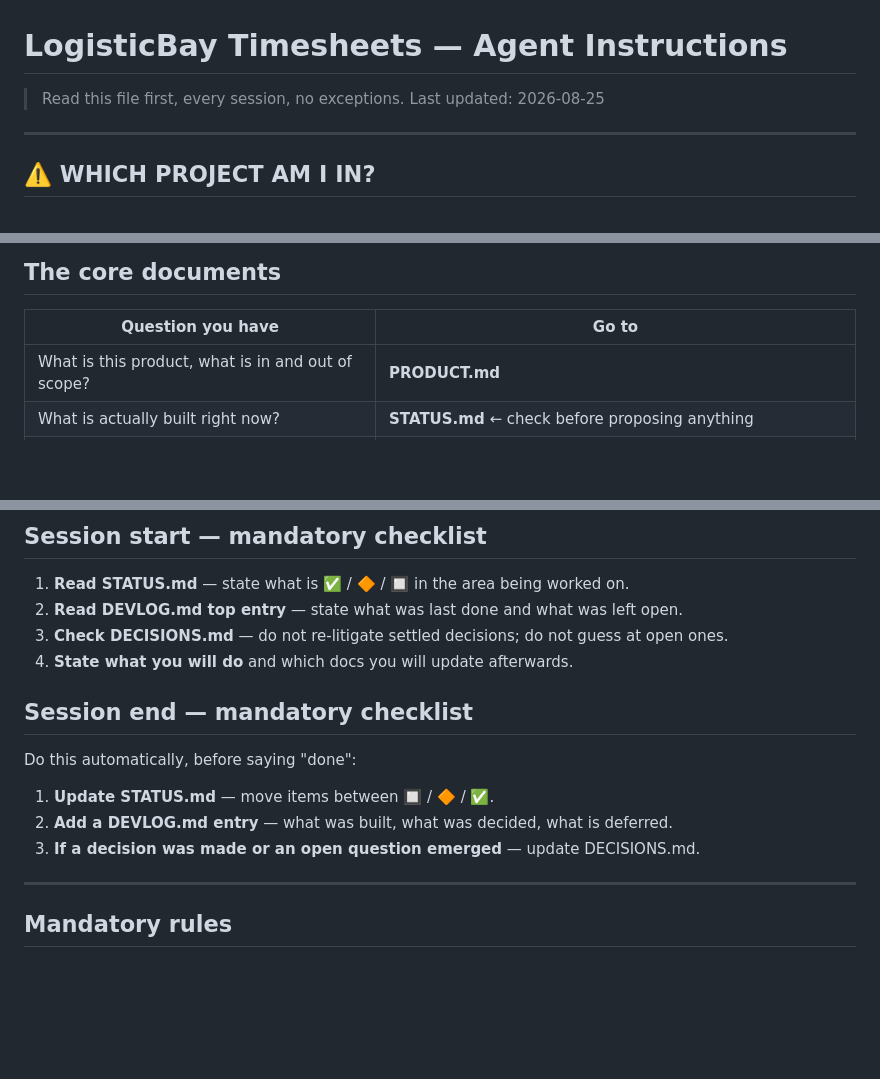
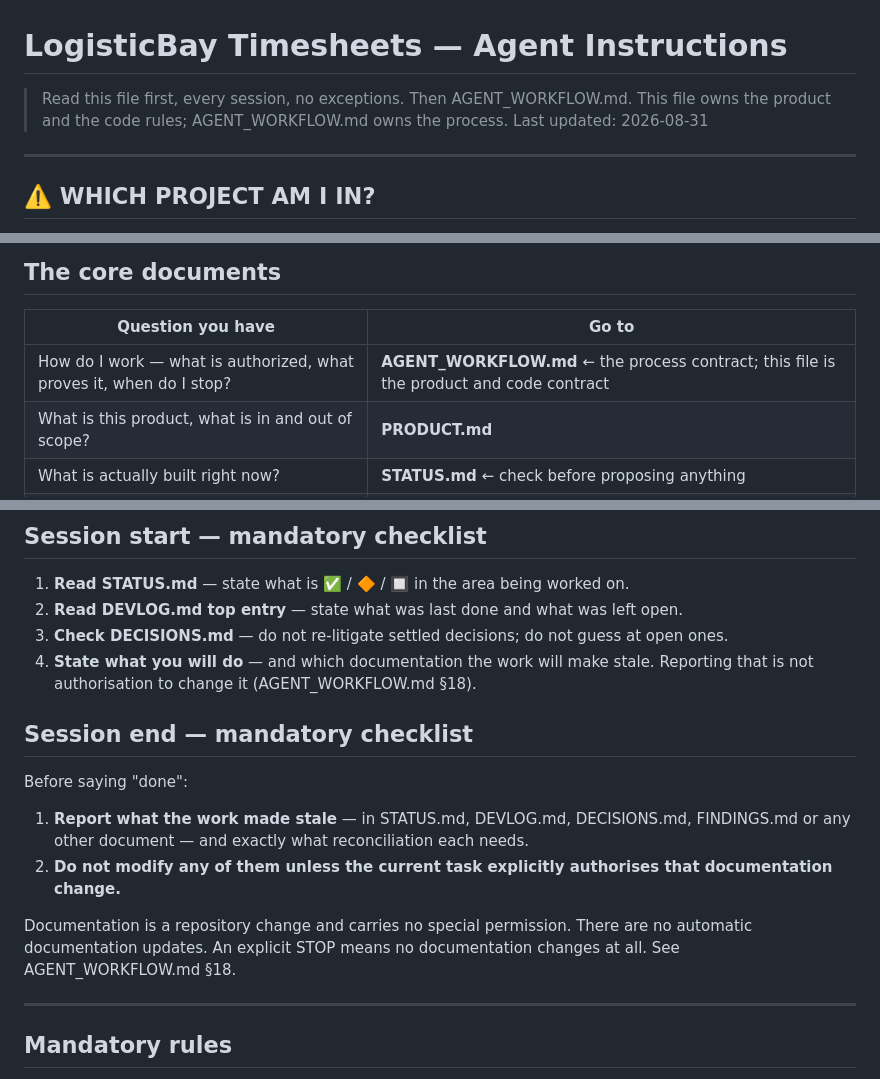
Before and after one commit to Q25ltd/LB-Timesheet, a Markdown page: CLAUDE.md, 3 parts joined by grey strips. Drawn GitHub-style; blank space fills up the shorter version.

Commit message:
docs: standardize coding agent workflow
Co-Authored-By: Claude Opus 5 <noreply@anthropic.com>

```diff
--- a/CLAUDE.md
+++ b/CLAUDE.md
@@ -1,7 +1,8 @@
 # LogisticBay Timesheets — Agent Instructions
 
-> Read this file first, every session, no exceptions.
-> Last updated: 2026-08-25
+> Read this file first, every session, no exceptions. Then AGENT_WORKFLOW.md.
+> This file owns the product and the code rules; AGENT_WORKFLOW.md owns the process.
+> Last updated: 2026-08-31
 
 ---
 
@@ -72,6 +73,7 @@ sentence — stop.
 
 | Question you have | Go to |
 |---|---|
+| How do I work — what is authorized, what proves it, when do I stop? | **AGENT_WORKFLOW.md** ← the process contract; this file is the product and code contract |
 | What is this product, what is in and out of scope? | **PRODUCT.md** |
 | What is actually built right now? | **STATUS.md** ← check before proposing anything |
 | What was decided, and what is still open? | **DECISIONS.md** |
@@ -87,15 +89,21 @@ sentence — stop.
 1. **Read STATUS.md** — state what is ✅ / 🔶 / 🔲 in the area being worked on.
 2. **Read DEVLOG.md top entry** — state what was last done and what was left open.
 3. **Check DECISIONS.md** — do not re-litigate settled decisions; do not guess at open ones.
-4. **State what you will do** and which docs you will update afterwards.
+4. **State what you will do** — and which documentation the work will make
+   stale. Reporting that is not authorisation to change it (AGENT_WORKFLOW.md §18).
 
 ## Session end — mandatory checklist
 
-Do this automatically, before saying "done":
+Before saying "done":
 
-1. **Update STATUS.md** — move items between 🔲 / 🔶 / ✅.
-2. **Add a DEVLOG.md entry** — what was built, what was decided, what is deferred.
-3. **If a decision was made or an open question emerged** — update DECISIONS.md.
+1. **Report what the work made stale** — in STATUS.md, DEVLOG.md, DECISIONS.md,
+   FINDINGS.md or any other document — and exactly what reconciliation each needs.
+2. **Do not modify any of them unless the current task explicitly authorises
+   that documentation change.**
+
+Documentation is a repository change and carries no special permission. There
+are no automatic documentation updates. An explicit STOP means no documentation
+changes at all. See AGENT_WORKFLOW.md §18.
 
 ---
 
```
Also changed, not shown: AGENT_WORKFLOW.md (added, +457 -0 lines).
